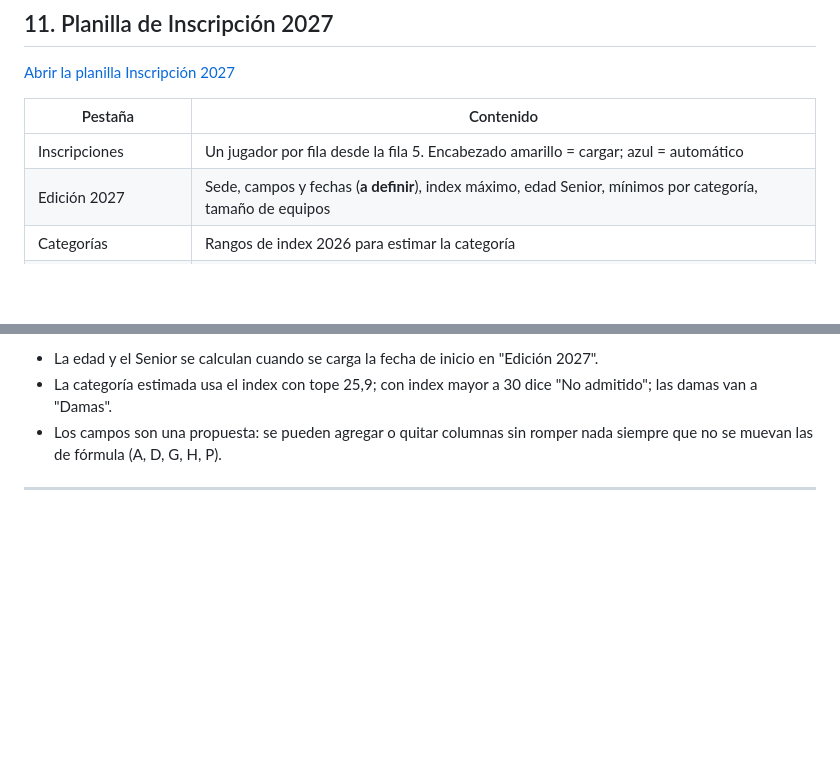
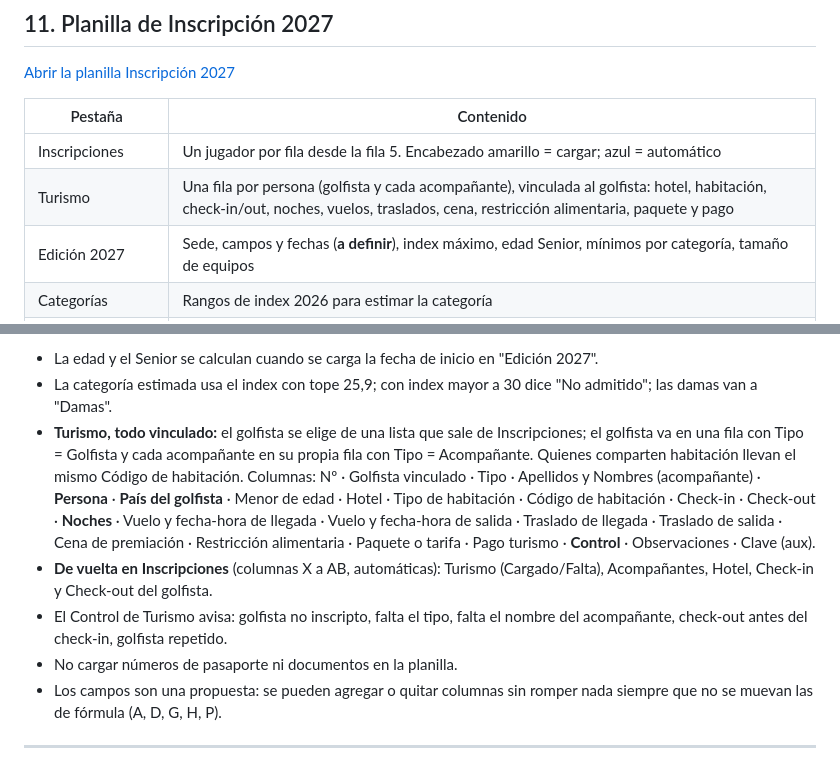
Before and after one commit to dsgomezarce/cl2026, a Markdown page: src/README.md, 2 parts joined by grey strips. Rendered like a GitHub page; blank space fills up the shorter version.

Commit message:
Manual: pestaña Turismo de Inscripción 2027
Co-Authored-By: Claude Opus 5.5 <noreply@anthropic.com>
Claude-Session: https://claude.ai/code/session_01SK4fKcY6H5wwZfoHHkpKpr

```diff
--- a/src/README.md
+++ b/src/README.md
@@ -497,6 +497,7 @@ Devuelve: podio Scratch, podios por categoría, Senior por categoría, top 3 de
 | Pestaña | Contenido |
 |---|---|
 | Inscripciones | Un jugador por fila desde la fila 5. Encabezado amarillo = cargar; azul = automático |
+| Turismo | Una fila por persona (golfista y cada acompañante), vinculada al golfista: hotel, habitación, check-in/out, noches, vuelos, traslados, cena, restricción alimentaria, paquete y pago |
 | Edición 2027 | Sede, campos y fechas (**a definir**), index máximo, edad Senior, mínimos por categoría, tamaño de equipos |
 | Categorías | Rangos de index 2026 para estimar la categoría |
 | Equipos | Equipos Nación e Interclub, con control de cantidad de jugadores y de Scratch |
@@ -506,6 +507,10 @@ Columnas de Inscripciones: Nº · Apellidos · Nombres · **Nombre Completo** (a
 
 - La edad y el Senior se calculan cuando se carga la fecha de inicio en "Edición 2027".
 - La categoría estimada usa el index con tope 25,9; con index mayor a 30 dice "No admitido"; las damas van a "Damas".
+- **Turismo, todo vinculado:** el golfista se elige de una lista que sale de Inscripciones; el golfista va en una fila con Tipo = Golfista y cada acompañante en su propia fila con Tipo = Acompañante. Quienes comparten habitación llevan el mismo Código de habitación. Columnas: Nº · Golfista vinculado · Tipo · Apellidos y Nombres (acompañante) · **Persona** · **País del golfista** · Menor de edad · Hotel · Tipo de habitación · Código de habitación · Check-in · Check-out · **Noches** · Vuelo y fecha-hora de llegada · Vuelo y fecha-hora de salida · Traslado de llegada · Traslado de salida · Cena de premiación · Restricción alimentaria · Paquete o tarifa · Pago turismo · **Control** · Observaciones · Clave (aux).
+- **De vuelta en Inscripciones** (columnas X a AB, automáticas): Turismo (Cargado/Falta), Acompañantes, Hotel, Check-in y Check-out del golfista.
+- El Control de Turismo avisa: golfista no inscripto, falta el tipo, falta el nombre del acompañante, check-out antes del check-in, golfista repetido.
+- No cargar números de pasaporte ni documentos en la planilla.
 - Los campos son una propuesta: se pueden agregar o quitar columnas sin romper nada siempre que no se muevan las de fórmula (A, D, G, H, P).
 
 ---
```
